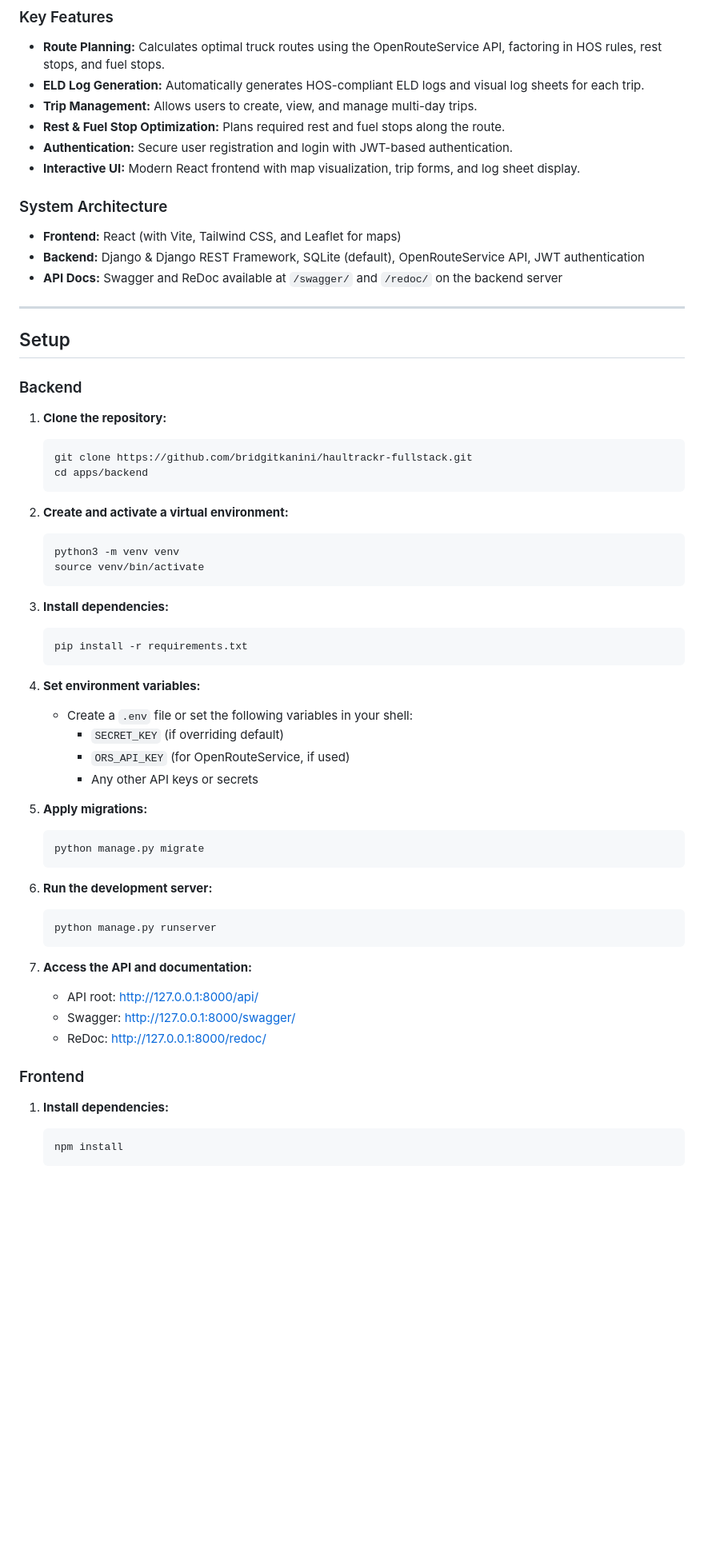
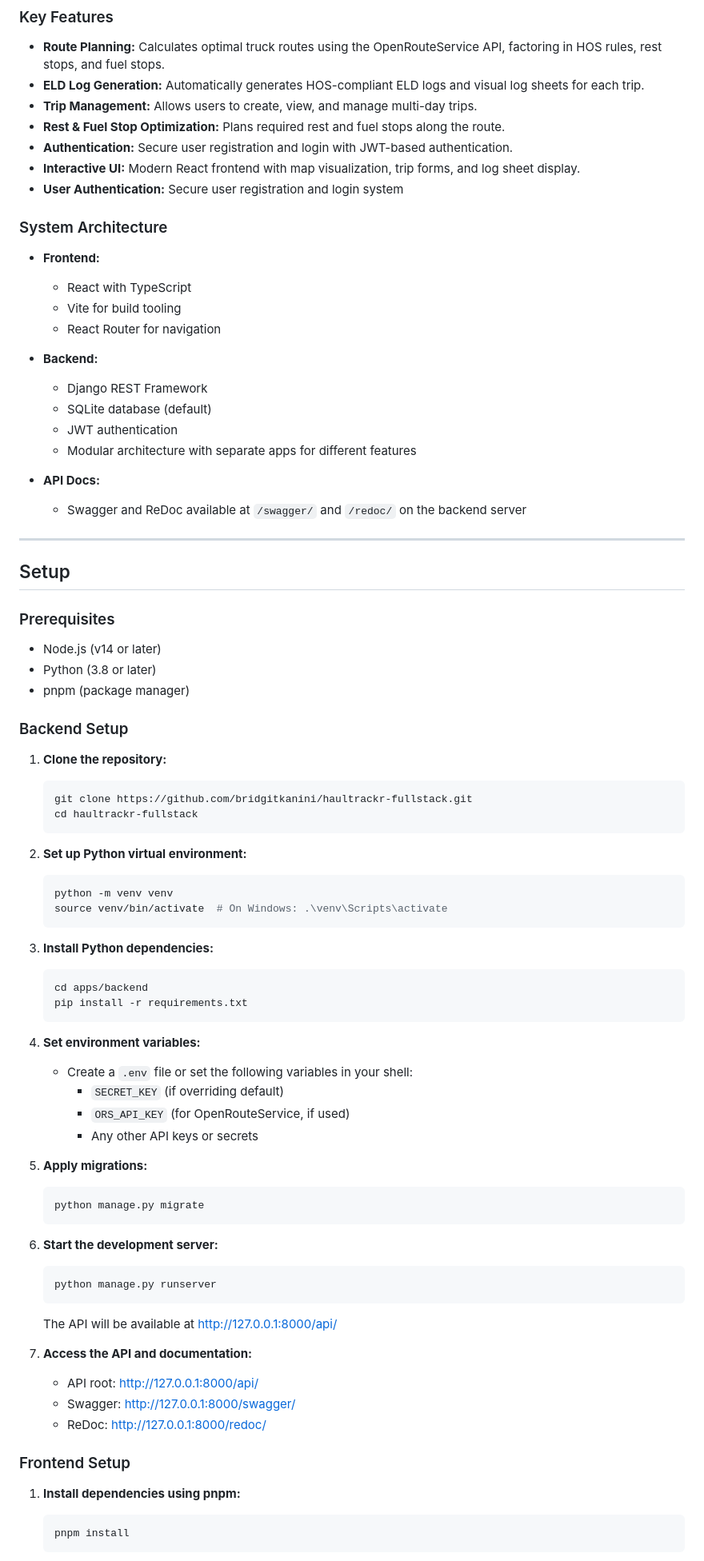
Before and after one commit to bridgitkanini/haultrackr-fullstack, a Markdown page: README.md, the part around one of its changes. Shown at 80% size. GitHub-like rendering; blank space fills up the shorter version.

````diff
--- a/README.md
+++ b/README.md
@@ -48,36 +51,51 @@ haultrackr-fullstack/
 - **Rest & Fuel Stop Optimization:** Plans required rest and fuel stops along the route.
 - **Authentication:** Secure user registration and login with JWT-based authentication.
 - **Interactive UI:** Modern React frontend with map visualization, trip forms, and log sheet display.
+- **User Authentication:** Secure user registration and login system
 
 ### System Architecture
 
-- **Frontend:** React (with Vite, Tailwind CSS, and Leaflet for maps)
-- **Backend:** Django & Django REST Framework, SQLite (default), OpenRouteService API, JWT authentication
-- **API Docs:** Swagger and ReDoc available at `/swagger/` and `/redoc/` on the backend server
+- **Frontend:**
+  - React with TypeScript
+  - Vite for build tooling
+  - React Router for navigation
+
+- **Backend:**
+  - Django REST Framework
+  - SQLite database (default)
+  - JWT authentication
+  - Modular architecture with separate apps for different features
+
+- **API Docs:**
+  - Swagger and ReDoc available at `/swagger/` and `/redoc/` on the backend server
 
 ---
 
 ## Setup
 
-### Backend
+### Prerequisites
+
+- Node.js (v14 or later)
+- Python (3.8 or later)
+- pnpm (package manager)
+
+### Backend Setup
 
 1. **Clone the repository:**
-
    ```bash
    git clone https://github.com/bridgitkanini/haultrackr-fullstack.git
-   cd apps/backend
+   cd haultrackr-fullstack
    ```
 
-2. **Create and activate a virtual environment:**
-
+2. **Set up Python virtual environment:**
    ```bash
-   python3 -m venv venv
-   source venv/bin/activate
+   python -m venv venv
+   source venv/bin/activate  # On Windows: .\venv\Scripts\activate
    ```
 
-3. **Install dependencies:**
-
+3. **Install Python dependencies:**
    ```bash
+   cd apps/backend
    pip install -r requirements.txt
    ```
 
@@ -94,22 +112,21 @@ haultrackr-fullstack/
    python manage.py migrate
    ```
 
-6. **Run the development server:**
-
+6. **Start the development server:**
    ```bash
    python manage.py runserver
    ```
+   The API will be available at [http://127.0.0.1:8000/api/](http://127.0.0.1:8000/api/)
 
 7. **Access the API and documentation:**
    - API root: [http://127.0.0.1:8000/api/](http://127.0.0.1:8000/api/)
    - Swagger: [http://127.0.0.1:8000/swagger/](http://127.0.0.1:8000/swagger/)
    - ReDoc: [http://127.0.0.1:8000/redoc/](http://127.0.0.1:8000/redoc/)
 
-### Frontend
+### Frontend Setup
 
-1. **Install dependencies:**
-
+1. **Install dependencies using pnpm:**
    ```bash
-   npm install
+   pnpm install
    ```
 
````
Also changed, not shown: other parts of README.md (+30 -27 lines).
